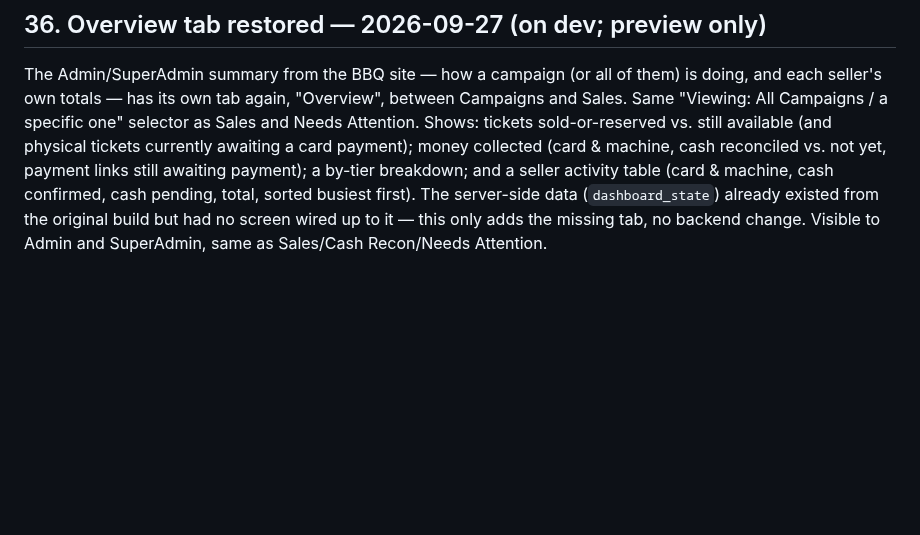
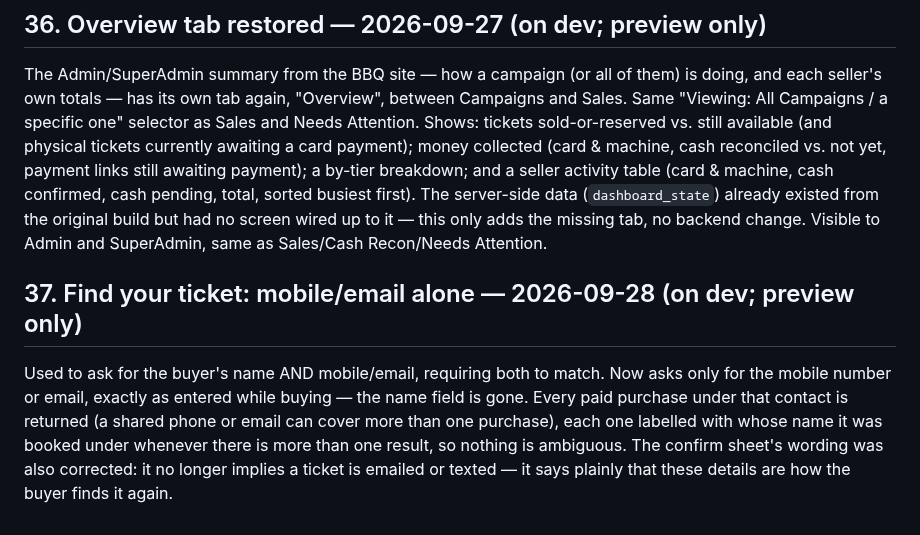
Before and after one commit to justin2908-sys/parish-campaigns, a Markdown page: docs/scope-v1.0.md, the part around the change. Drawn GitHub-style; blank space fills up the shorter version.

Commit message:
Scope doc: Find your ticket now needs only the contact; confirm-sheet wording fix

```diff
--- a/docs/scope-v1.0.md
+++ b/docs/scope-v1.0.md
@@ -984,3 +984,12 @@ yet, payment links still awaiting payment); a by-tier breakdown; and a seller ac
 cash confirmed, cash pending, total, sorted busiest first). The server-side data (`dashboard_state`) already
 existed from the original build but had no screen wired up to it — this only adds the missing tab, no backend
 change. Visible to Admin and SuperAdmin, same as Sales/Cash Recon/Needs Attention.
+
+## 37. Find your ticket: mobile/email alone — 2026-09-28 (on dev; preview only)
+
+Used to ask for the buyer's name AND mobile/email, requiring both to match. Now asks only for the mobile
+number or email, exactly as entered while buying — the name field is gone. Every paid purchase under that
+contact is returned (a shared phone or email can cover more than one purchase), each one labelled with whose
+name it was booked under whenever there is more than one result, so nothing is ambiguous. The confirm sheet's
+wording was also corrected: it no longer implies a ticket is emailed or texted — it says plainly that these
+details are how the buyer finds it again.
```
